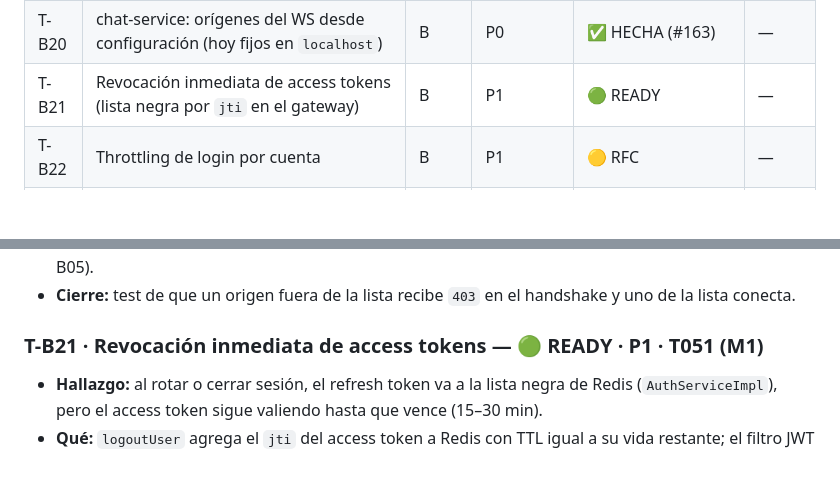
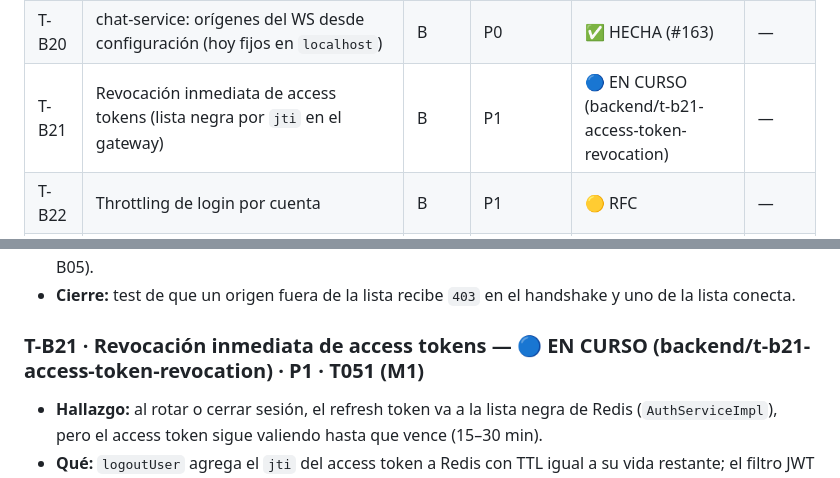
Before and after one commit to AppViTo/ViTo, a Markdown page: docs/roadmap/tasks.md, 2 parts joined by grey strips. Rendered like a GitHub page; blank space fills up the shorter version.

Commit message:
docs(roadmap): T-B21 en curso
Co-Authored-By: Claude Opus 5.5 <noreply@anthropic.com>

```diff
--- a/docs/roadmap/tasks.md
+++ b/docs/roadmap/tasks.md
@@ -65,7 +65,7 @@
 | T-B18 | Parent POM + `backend/shared-web`; borrar copias de filtro JWT y handler (ADR-017) | B/I | P1 | 🔴 BLOQUEADA (Ola 1) | — |
 | T-B19 | media-service: magic bytes, MIME de CONVENTIONS §8 y límite de 10 MB | B | P0 | ✅ HECHA (#155) | — |
 | T-B20 | chat-service: orígenes del WS desde configuración (hoy fijos en `localhost`) | B | P0 | ✅ HECHA (#163) | — |
-| T-B21 | Revocación inmediata de access tokens (lista negra por `jti` en el gateway) | B | P1 | 🟢 READY | — |
+| T-B21 | Revocación inmediata de access tokens (lista negra por `jti` en el gateway) | B | P1 | 🔵 EN CURSO (backend/t-b21-access-token-revocation) | — |
 | T-B22 | Throttling de login por cuenta | B | P1 | 🟡 RFC | — |
 | T-B23 | Rate limit por usuario en las rutas autenticadas | B | P1 | 🟢 READY | — |
 | T-B24 | Audit log de eventos de seguridad | B | P1 | 🟢 READY | — |
@@ -432,7 +432,7 @@ Reemplazadas por ADR-011: T-I04 (→ T-I08) y T-I05 (Kubernetes → Fase Crecimi
 - **Cierre:** test de que un origen fuera de la lista recibe `403` en el handshake y uno de
   la lista conecta.
 
-### T-B21 · Revocación inmediata de access tokens — 🟢 READY · P1 · T051 (M1)
+### T-B21 · Revocación inmediata de access tokens — 🔵 EN CURSO (backend/t-b21-access-token-revocation) · P1 · T051 (M1)
 - **Hallazgo:** al rotar o cerrar sesión, el refresh token va a la lista negra de Redis
   (`AuthServiceImpl`), pero el access token sigue valiendo hasta que vence (15–30 min).
 - **Qué:** `logoutUser` agrega el `jti` del access token a Redis con TTL igual a su vida
```
